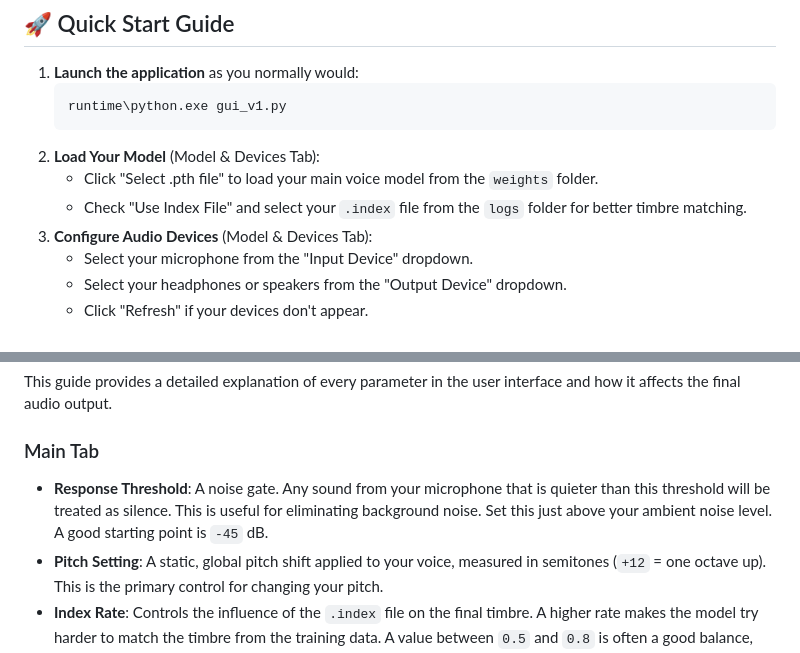
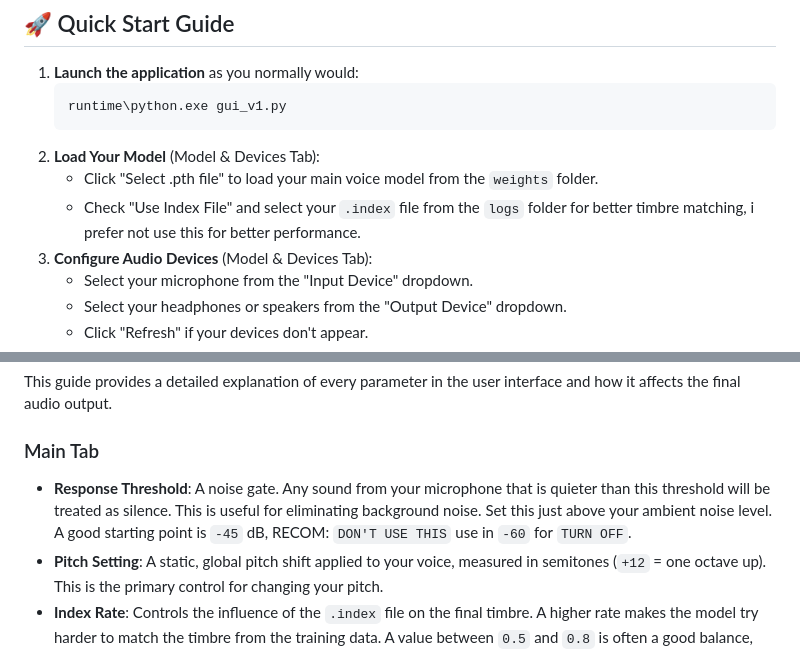
Before and after one commit to glickko/GKxMangio-RVC-Mod-UI, a Markdown page: README.md, 2 parts joined by grey strips. Drawn GitHub-style.

````diff
--- a/README.md
+++ b/README.md
@@ -63,7 +64,7 @@ These files are designed to be a **direct replacement** for the corresponding fi
     ```
 2.  **Load Your Model** (Model & Devices Tab):
     * Click "Select .pth file" to load your main voice model from the `weights` folder.
-    * Check "Use Index File" and select your `.index` file from the `logs` folder for better timbre matching.
+    * Check "Use Index File" and select your `.index` file from the `logs` folder for better timbre matching, i prefer not use this for better performance.
 3.  **Configure Audio Devices** (Model & Devices Tab):
     * Select your microphone from the "Input Device" dropdown.
     * Select your headphones or speakers from the "Output Device" dropdown.
@@ -90,7 +91,7 @@ This guide provides a detailed explanation of every parameter in the user interf
 
 ### Main Tab
 
-* **Response Threshold**: A noise gate. Any sound from your microphone that is quieter than this threshold will be treated as silence. This is useful for eliminating background noise. Set this just above your ambient noise level. A good starting point is `-45` dB.
+* **Response Threshold**: A noise gate. Any sound from your microphone that is quieter than this threshold will be treated as silence. This is useful for eliminating background noise. Set this just above your ambient noise level. A good starting point is `-45` dB, RECOM: `DON'T USE THIS` use in `-60` for `TURN OFF`.
 * **Pitch Setting**: A static, global pitch shift applied to your voice, measured in semitones (`+12` = one octave up). This is the primary control for changing your pitch.
 * **Index Rate**: Controls the influence of the `.index` file on the final timbre. A higher rate makes the model try harder to match the timbre from the training data. A value between `0.5` and `0.8` is often a good balance, `off` or `0` is the best choice hahaha.
 * **Input/Output Volume**: Simple volume controls for the microphone input and the final audio output.
````
Also changed, not shown: other parts of README.md (+1 -0 lines).
